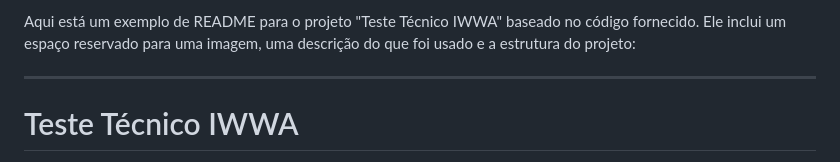
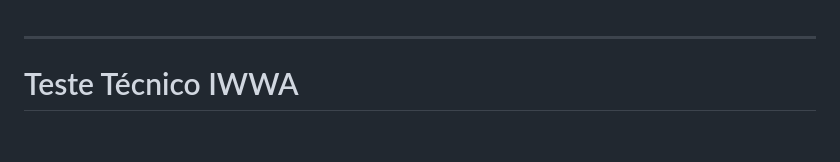
Before and after one commit to guilhermereiiss/TESTE-IWWA-GUILHERME_REIS, a Markdown page: README.md, the part around the change. GitHub-like rendering; blank space fills up the shorter version.

```diff
--- a/README.md
+++ b/README.md
@@ -1,4 +1,4 @@
-Aqui está um exemplo de README para o projeto "Teste Técnico IWWA" baseado no código fornecido. Ele inclui um espaço reservado para uma imagem, uma descrição do que foi usado e a estrutura do projeto:
+
 
 ---
 
```
